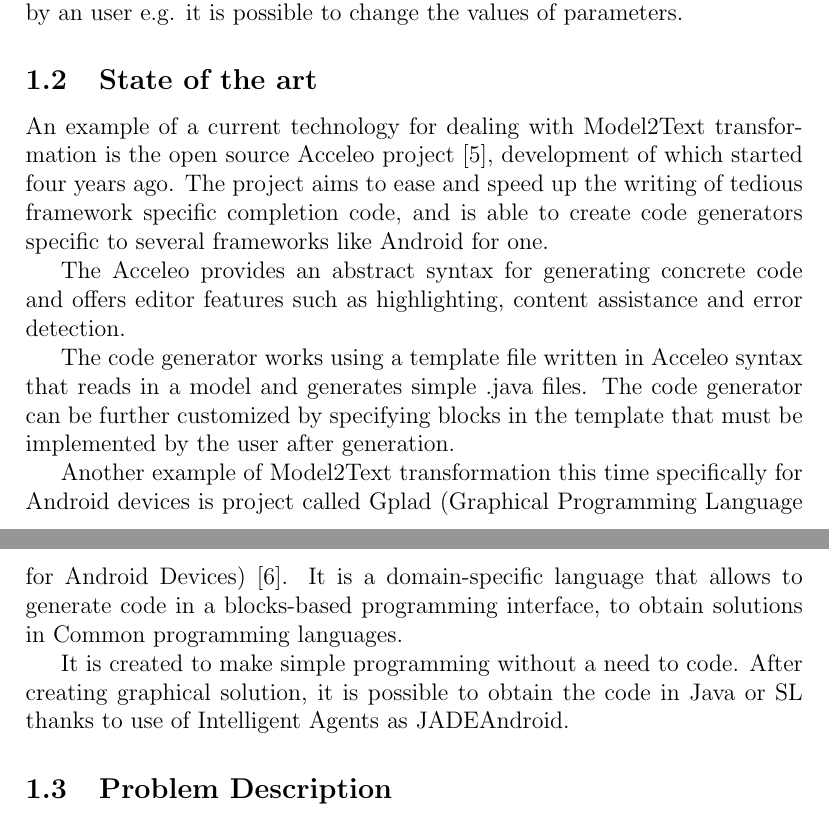
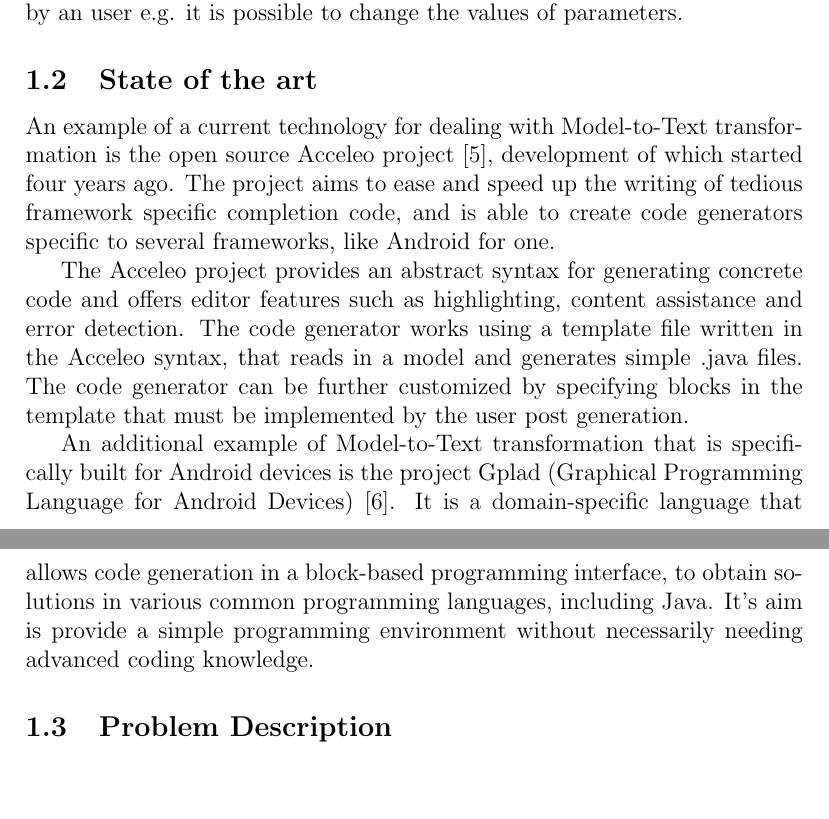
Before and after one commit to amaj/MDDReport, a LaTeX paper (mdd aamj report.tex, which reads introduction.tex): two parts of pages 2 and 3 of 12, joined at a grey line, cut so that both start at the same text, the shorter picture padded with empty space. Compiled offline with pdfLaTeX.

Commit message:
Intro text changes

```diff
--- a/introduction.tex
+++ b/introduction.tex
@@ -10,15 +10,11 @@
 Motivation of the project is to make implementing Intent while developing Android applications easier for the programmer. We want to create a user friendly Eclipse plug-in which allows an user to choose an intent from the intents list and to put the generated code of chosen intent with default parameters settings into a proper place in the code. The code can be modified by an user e.g. it is possible to change the values of parameters.
 
 \subsection{State of the art}
-An example of a current technology for dealing with Model2Text transformation is the open source Acceleo project \cite{acceleo}, development of which started four years ago. The project aims to ease and speed up the writing of tedious framework specific completion code, and is able to create code generators specific to several frameworks like Android for one.
+An example of a current technology for dealing with Model-to-Text transformation is the open source Acceleo project \cite{acceleo}, development of which started four years ago. The project aims to ease and speed up the writing of tedious framework specific completion code, and is able to create code generators specific to several frameworks, like Android for one.
 
-The Acceleo provides an abstract syntax for generating concrete code and offers editor features such as highlighting, content assistance and error detection.
+The Acceleo project provides an abstract syntax for generating concrete code and offers editor features such as highlighting, content assistance and error detection. The code generator works using a template file written in the Acceleo syntax, that reads in a model and generates simple .java files. The code generator can be further customized by specifying blocks in the template that must be implemented by the user post generation.
 
-The code generator works using a template file written in Acceleo syntax that reads in a model and generates simple .java files. The code generator can be further customized by specifying blocks in the template that must be implemented by the user after generation.
-
-Another example of Model2Text transformation this time specifically for Android devices is project called Gplad (Graphical Programming Language for Android Devices) \cite{gplad}. It is a domain-specific language that allows to generate code in a blocks-based programming interface, to obtain solutions in Common programming languages.
-
-It is created to make simple programming without a need to code. After creating graphical solution, it is possible to obtain the code in Java or SL thanks to use of Intelligent Agents as JADEAndroid.
+An additional example of Model-to-Text transformation that is specifically built for Android devices is the project Gplad (Graphical Programming Language for Android Devices) \cite{gplad}. It is a domain-specific language that allows code generation in a block-based programming interface, to obtain solutions in various common programming languages, including Java. It's aim is provide a simple programming environment without necessarily needing advanced coding knowledge.
 
 \subsection{Problem Description}
 The specific problem we aim to solve surrounds decreasing development errors, and increasing productivity.
```
